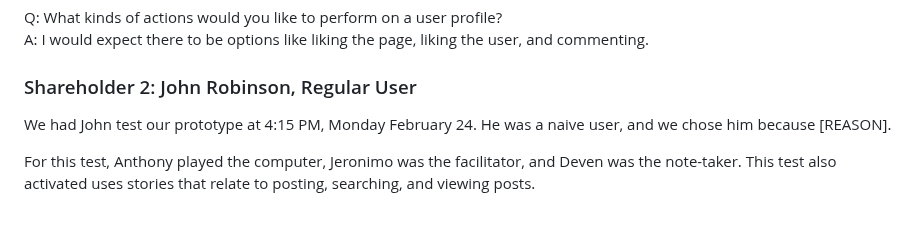
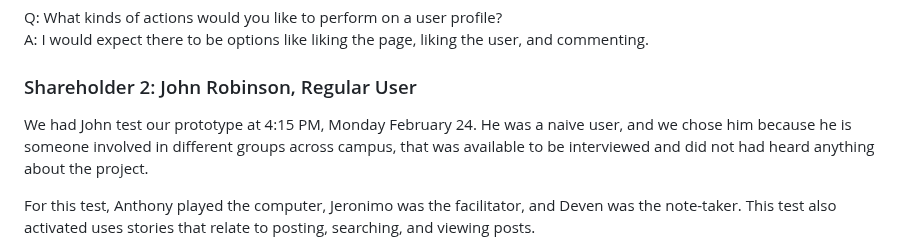
Before and after one commit to deplatt/GrinNet, a Markdown page: Written_Reports/Sprint_1/s1-journal.md, the part around the change. Rendered like a GitHub page; blank space fills up the shorter version.

```diff
--- a/Written_Reports/Sprint_1/s1-journal.md
+++ b/Written_Reports/Sprint_1/s1-journal.md
@@ -93,7 +93,7 @@ A: I would expect there to be options like liking the page, liking the user, and
 
 ### Shareholder 2: John Robinson, Regular User
 
-We had John test our prototype at 4:15 PM, Monday February 24. He was a naive user, and we chose him because [REASON].
+We had John test our prototype at 4:15 PM, Monday February 24. He was a naive user, and we chose him because he is someone involved in different groups across campus, that was available to be interviewed and did not had heard anything about the project.
 
 For this test, Anthony played the computer, Jeronimo was the facilitator, and Deven was the note-taker. This test also activated uses stories that relate to posting, searching, and viewing posts.
 
```
